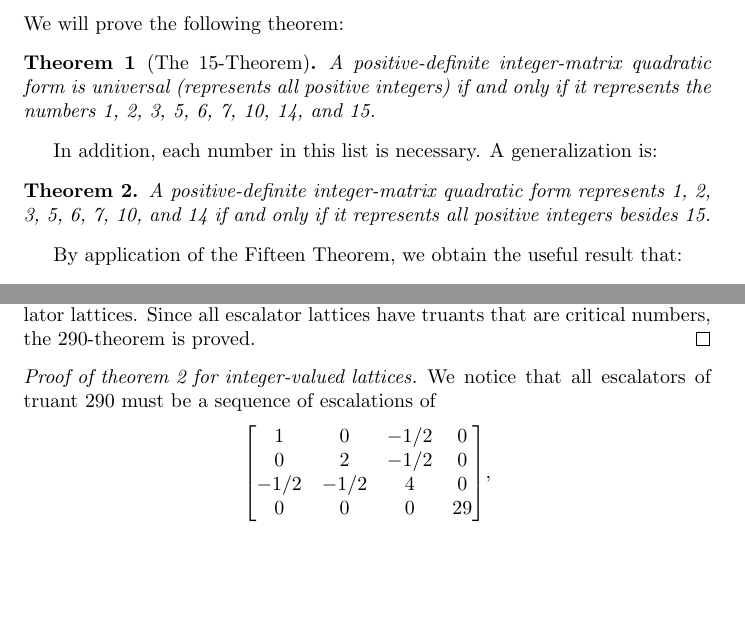
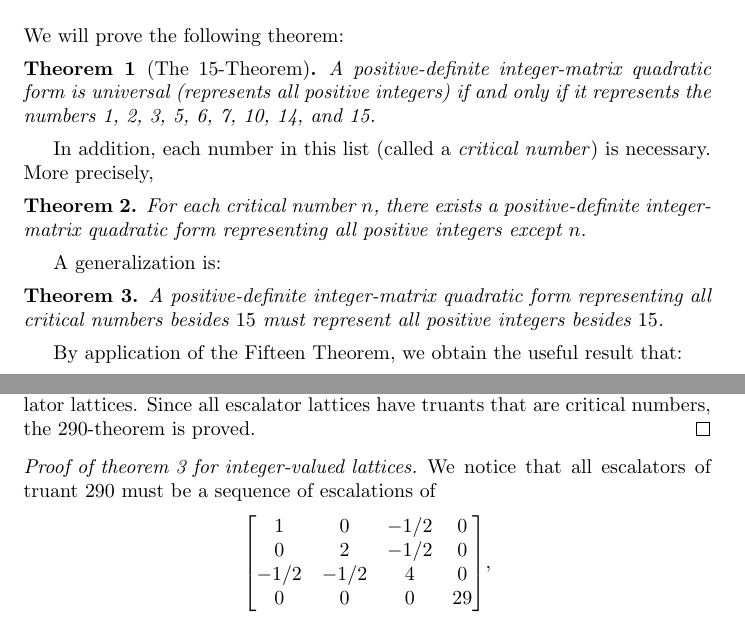
Before and after one commit to my-cen/math-254a-term-paper, a LaTeX document (term_paper.tex): two parts of pages 1 and 7 of 8, joined at a grey line, cut so that both start at the same text, the shorter picture padded with empty space. Compiled offline with pdfLaTeX.

Commit message:
Add an extra thm (needs to be proved)

```diff
--- a/term_paper.tex
+++ b/term_paper.tex
@@ -51,10 +51,13 @@ We will prove the following theorem:
 \begin{thm}[The 15-Theorem]\label{15thm}
     A positive-definite integer-matrix quadratic form is universal (represents all positive integers) if and only if it represents the numbers 1, 2, 3, 5, 6, 7, 10, 14, and 15.
 \end{thm}
-In addition, each number in this list is necessary.
+In addition, each number in this list (called a \emph{critical number}) is necessary. More precisely,
+\begin{thm}
+    For each critical number $n$, there exists a positive-definite integer-matrix quadratic form representing all positive integers except $n$.
+\end{thm}
 A generalization is:
 \begin{thm}\label{15thmgeneral}
-    A positive-definite integer-matrix quadratic form represents 1, 2, 3, 5, 6, 7, 10, and 14 if and only if it represents all positive integers besides 15.
+    A positive-definite integer-matrix quadratic form representing all critical numbers besides $15$ must represent all positive integers besides $15$.
 \end{thm}
 By application of the Fifteen Theorem, we obtain the useful result that:
 \begin{thm}\label{universal 4d}
```
